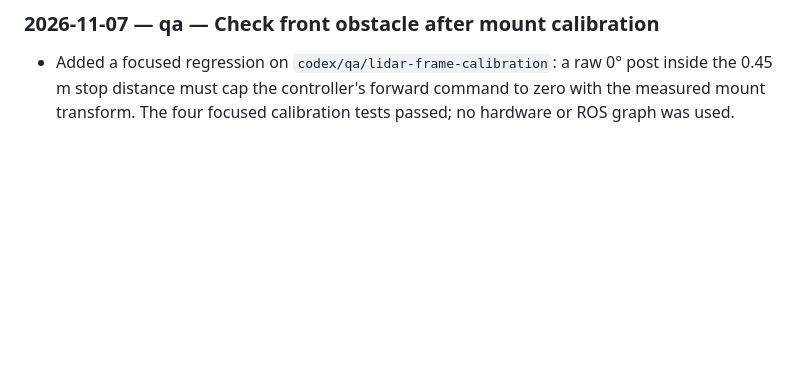
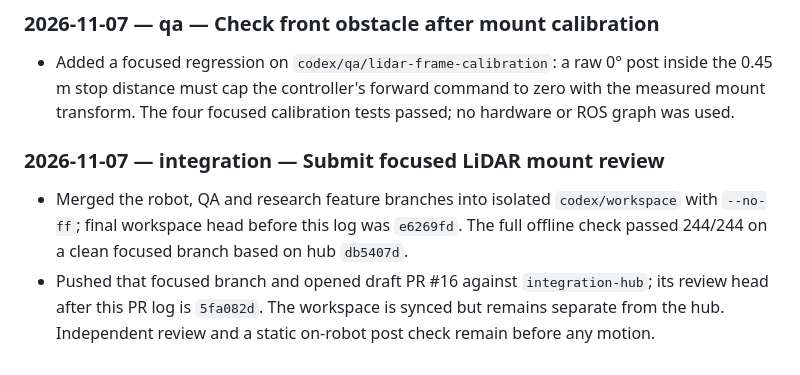
Before and after one commit to KobchokTime/Following-Mobile-Robot-in-Farm-Environment, a Markdown page: logs/codex.md, the part around the change. Rendered like a GitHub page; blank space fills up the shorter version.

Commit message:
log: submit focused LiDAR mount review

```diff
--- a/logs/codex.md
+++ b/logs/codex.md
@@ -522,3 +522,8 @@ Earlier history: `history-2026-10-16.md`.
 ### 2026-11-07 — qa — Check front obstacle after mount calibration
 
 - Added a focused regression on `codex/qa/lidar-frame-calibration`: a raw 0° post inside the 0.45 m stop distance must cap the controller's forward command to zero with the measured mount transform. The four focused calibration tests passed; no hardware or ROS graph was used.
+
+### 2026-11-07 — integration — Submit focused LiDAR mount review
+
+- Merged the robot, QA and research feature branches into isolated `codex/workspace` with `--no-ff`; final workspace head before this log was `e6269fd`. The full offline check passed 244/244 on a clean focused branch based on hub `db5407d`.
+- Pushed that focused branch and opened draft PR #16 against `integration-hub`; its review head after this PR log is `5fa082d`. The workspace is synced but remains separate from the hub. Independent review and a static on-robot post check remain before any motion.
```
